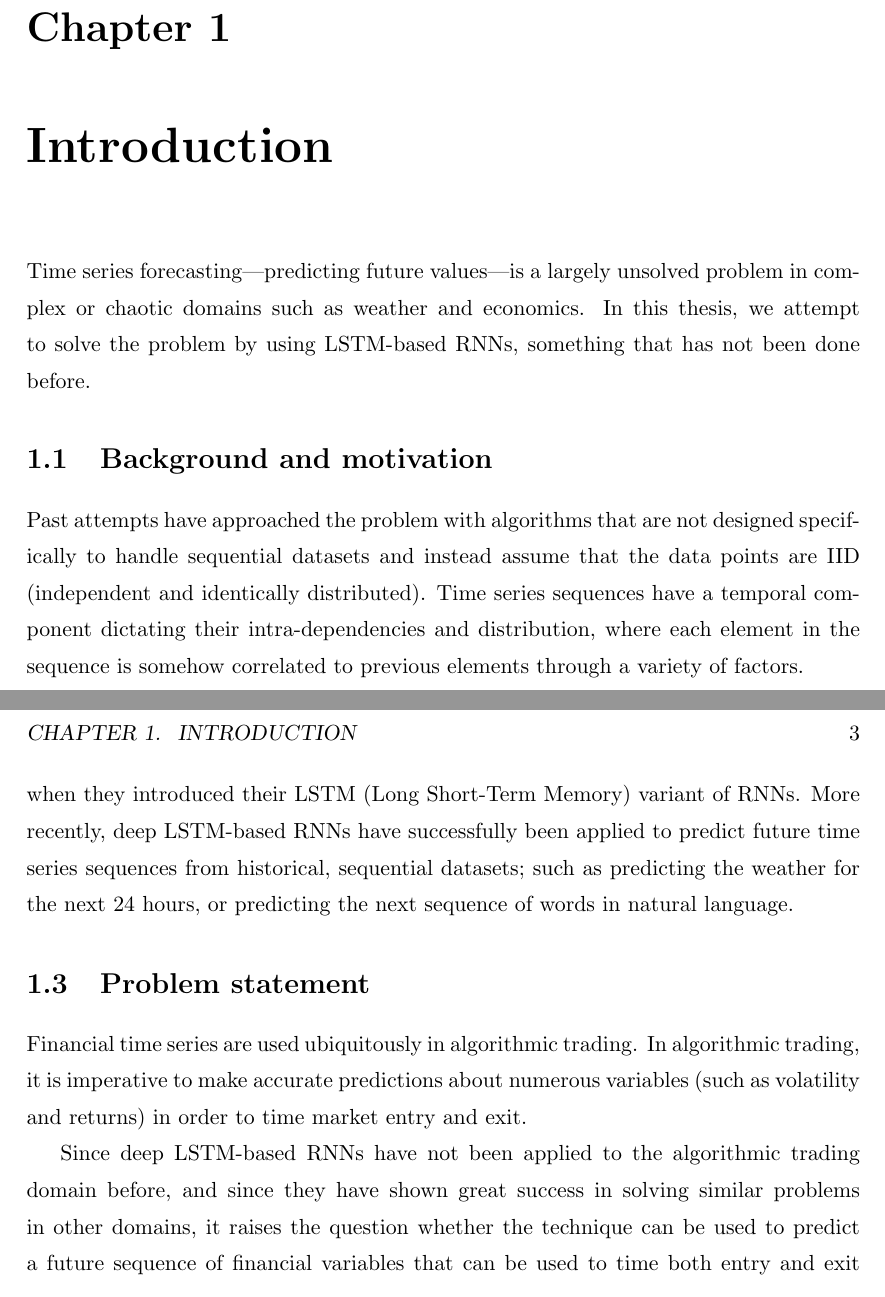
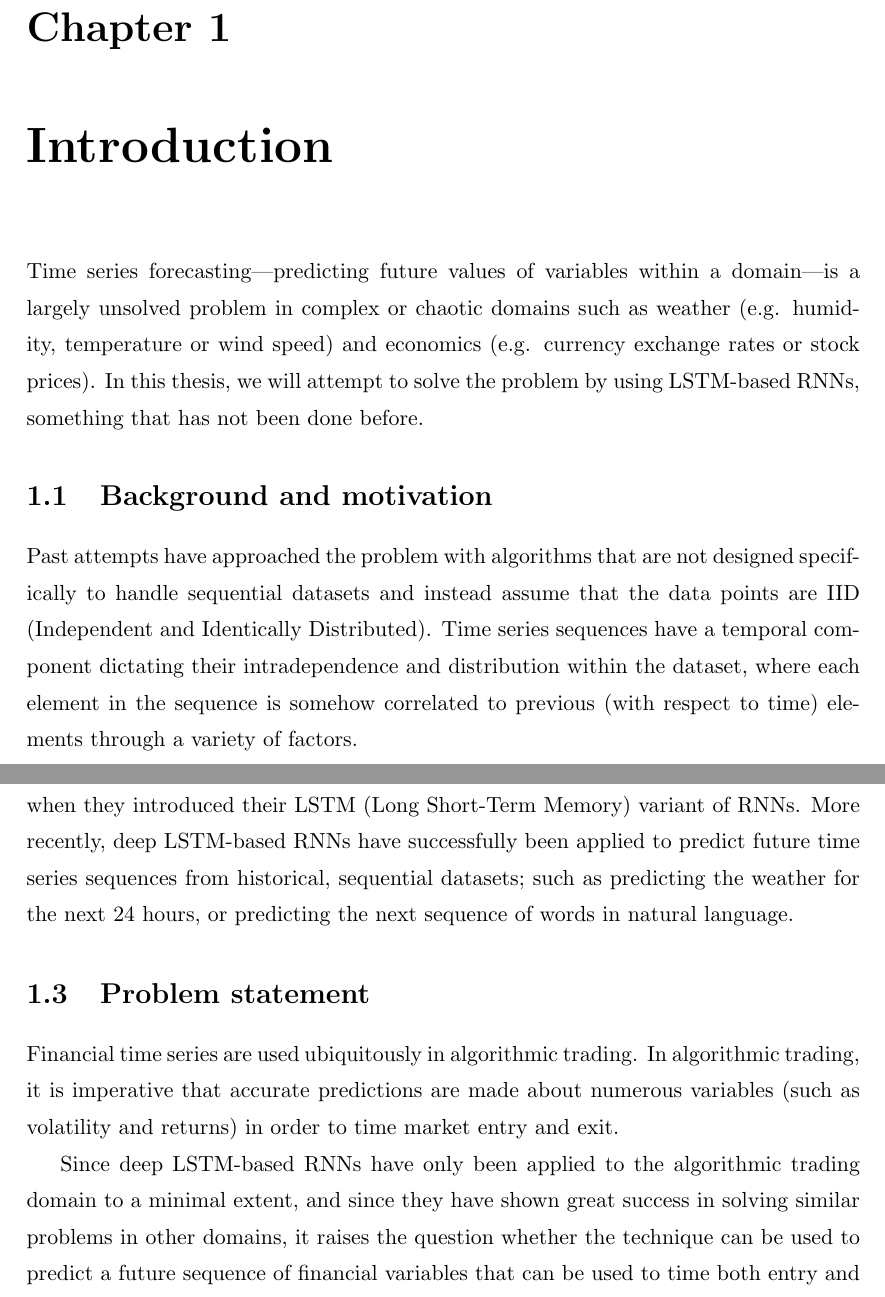
Before and after one commit to philiparvidsson/Sequence-to-Sequence-Learning-of-Financial-Time-Series-in-Algorithmic-Trading, a LaTeX thesis (src/main.tex, which reads src/chapters/introduction.tex): two parts of pages 3 and 4 of 4, joined at a grey line, cut so that both start at the same text. Compiled offline with pdfLaTeX.

Commit message:
updated pymake2 scripts + some text changes

```diff
--- a/src/chapters/introduction.tex
+++ b/src/chapters/introduction.tex
@@ -1,7 +1,7 @@
-Time series forecasting---predicting future values---is a largely unsolved problem in complex or chaotic domains such as weather and economics. In this thesis, we attempt to solve the problem by using LSTM-based RNNs, something that has not been done before.
+Time series forecasting---predicting future values of variables within a domain---is a largely unsolved problem in complex or chaotic domains such as weather (e.g. humidity, temperature or wind speed) and economics (e.g. currency exchange rates or stock prices). In this thesis, we will attempt to solve the problem by using LSTM-based RNNs, something that has not been done before.
 
 \section{Background and motivation}
-Past attempts have approached the problem with algorithms that are not designed specifically to handle sequential datasets and instead assume that the data points are IID (independent and identically distributed). Time series sequences have a temporal component dictating their intra-dependencies and distribution, where each element in the sequence is somehow correlated to previous elements through a variety of factors.
+Past attempts have approached the problem with algorithms that are not designed specifically to handle sequential datasets and instead assume that the data points are IID (Independent and Identically Distributed). Time series sequences have a temporal component dictating their intradependence and distribution within the dataset, where each element in the sequence is somehow correlated to previous (with respect to time) elements through a variety of factors.
 
 The problem should be examined with algorithms, designed specifically for time series sequences, that take into account the temporal aspect of the datasets.
 
@@ -11,6 +11,6 @@ In the field of machine learning, HMMs (Hidden Markov Models), DBNs (Dynamic Bay
 RNNs (Recurrent Neural Networks) have historically had problems with vanishing (or exploding) gradients, but this problem was solved by Hochreiter and Schmidhuber when they introduced their LSTM (Long Short-Term Memory) variant of RNNs. More recently, deep LSTM-based RNNs have successfully been applied to predict future time series sequences from historical, sequential datasets; such as predicting the weather for the next 24 hours, or predicting the next sequence of words in natural language.
 
 \section{Problem statement}
-Financial time series are used ubiquitously in algorithmic trading. In algorithmic trading, it is imperative to make accurate predictions about numerous variables (such as volatility and returns) in order to time market entry and exit.
+Financial time series are used ubiquitously in algorithmic trading. In algorithmic trading, it is imperative that accurate predictions are made about numerous variables (such as volatility and returns) in order to time market entry and exit.
 
-Since deep LSTM-based RNNs have not been applied to the algorithmic trading domain before, and since they have shown great success in solving similar problems in other domains, it raises the question whether the technique can be used to predict a future sequence of financial variables that can be used to time both entry and exit positions within a certain time horizon.
+Since deep LSTM-based RNNs have only been applied to the algorithmic trading domain to a minimal extent, and since they have shown great success in solving similar problems in other domains, it raises the question whether the technique can be used to predict a future sequence of financial variables that can be used to time both entry and exit positions within a certain time horizon.
--- a/src/main.tex
+++ b/src/main.tex
@@ -1,4 +1,4 @@
-\documentclass[11pt,oneside]{book}
+\documentclass[11pt]{report}
 
 \usepackage[a4paper]{geometry}
 \usepackage{graphicx}
@@ -13,7 +13,7 @@
   {\huge{Sequence-to-Sequence Learning of Financial Time Series in Algorithmic
          Trading}}\\
   \vspace{26mm}
-  \includegraphics[width=144px,height=134px]{HB_EN_logo1_K}
+  \includegraphics[width=52mm]{HB_EN_logo1_K}
   \vspace{8mm}
 }
 
```
Also changed, not shown: 4 other files.
